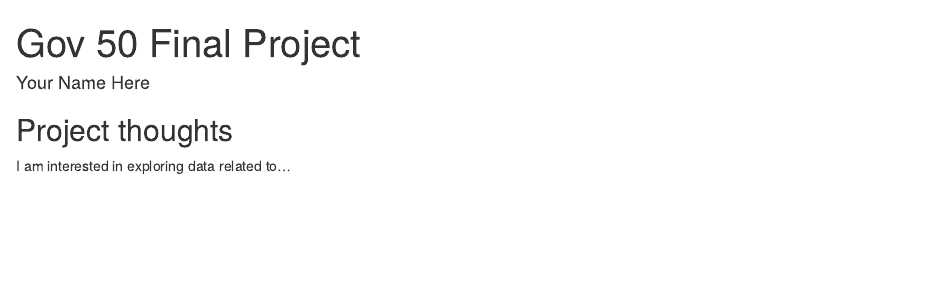
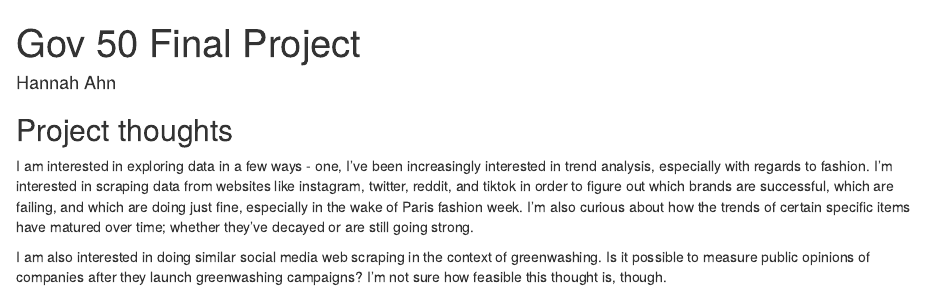
Before and after one commit to pretzelroll/gov50finalproj, an R Markdown document (index.Rmd): the page in a window 1100 px wide, from its top. Rendered offline with R 4.5, knitr and Pandoc, with nearby package versions; drawn as R Markdown's standard HTML page in place of the format the file asks for.

Commit message:
first commit!

```diff
--- a/index.Rmd
+++ b/index.Rmd
@@ -1,6 +1,6 @@
 ---
 title: "Gov 50 Final Project"
-author: "Your Name Here"
+author: Hannah Ahn
 description: "My final project"
 output:
   distill::distill_article:
@@ -11,4 +11,6 @@ output:
 
 ## Project thoughts
 
-I am interested in exploring data related to...
+I am interested in exploring data in a few ways - one, I've been increasingly interested in trend analysis, especially with regards to fashion. I'm interested in scraping data from websites like instagram, twitter, reddit, and tiktok in order to figure out which brands are successful, which are failing, and which are doing just fine, especially in the wake of Paris fashion week. I'm also curious about how the trends of certain specific items have matured over time; whether they've decayed or are still going strong.
+
+I am also interested in doing similar social media web scraping in the context of greenwashing. Is it possible to measure public opinions of companies after they launch greenwashing campaigns? I'm not sure how feasible this thought is, though.
```
